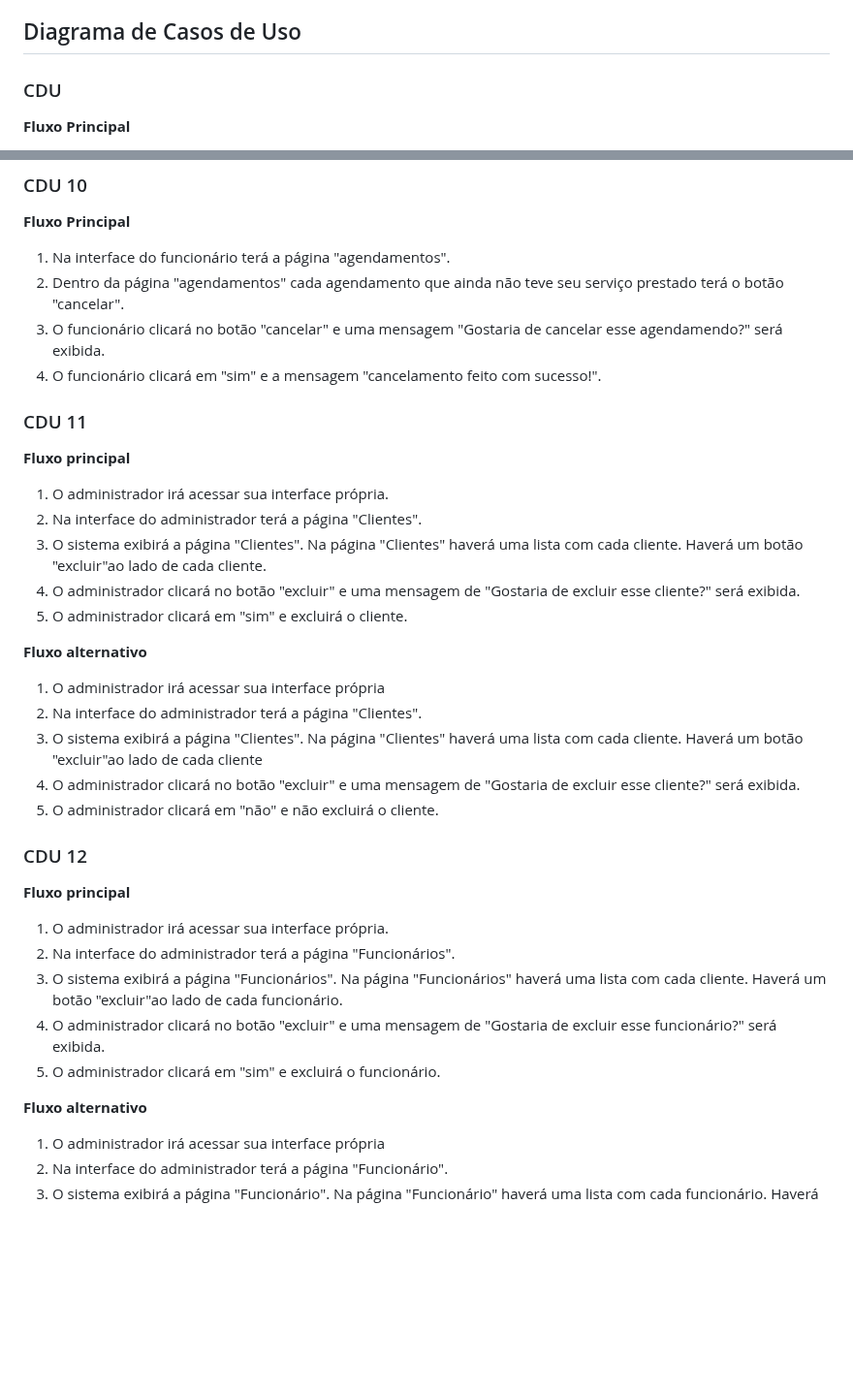
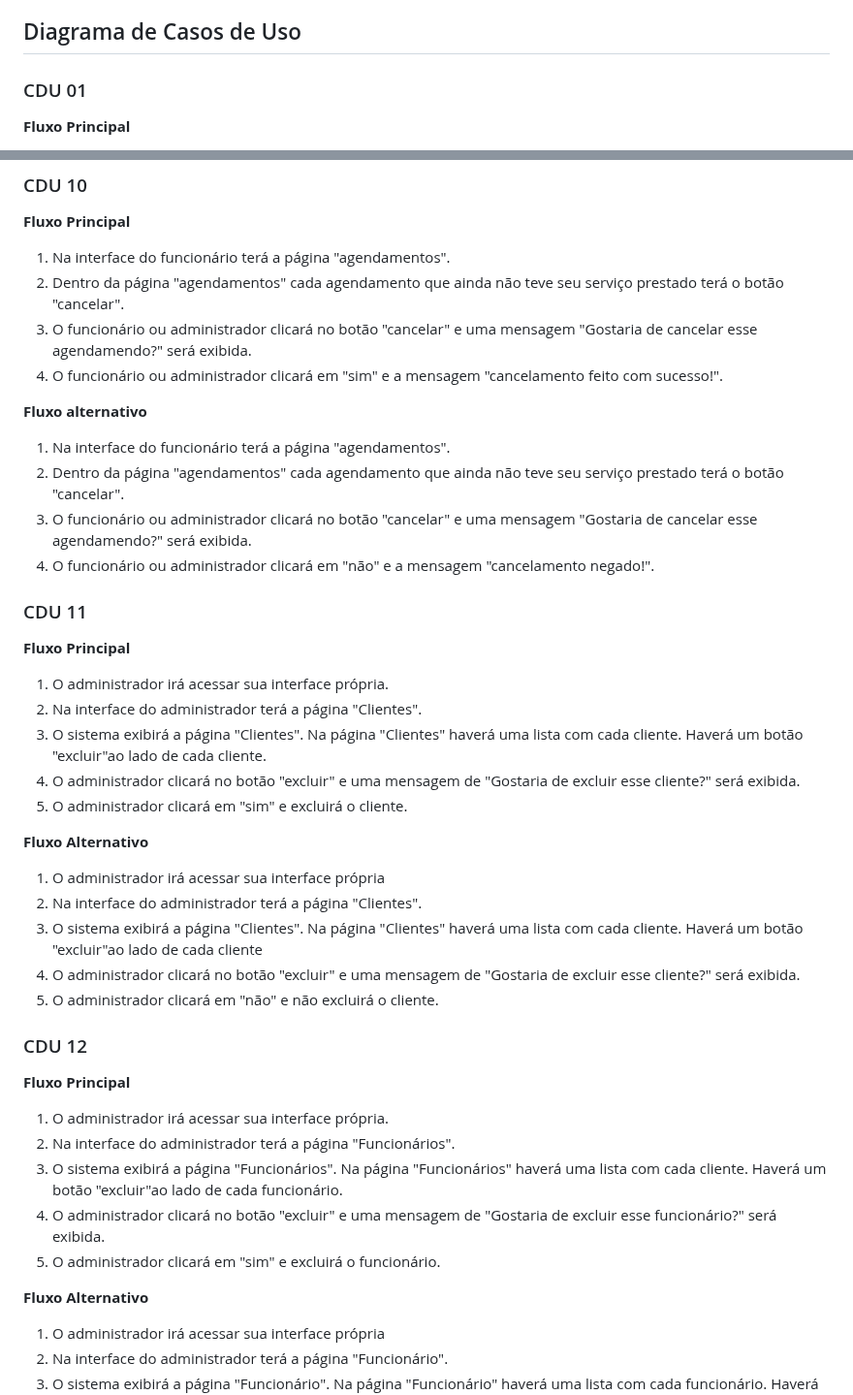
Before and after one commit to cp2-dc-info-projeto-final/medi-sched, a Markdown page: casos-de-uso.md, 2 parts joined by grey strips. Shown at 97% size. GitHub-like rendering; blank space fills up the shorter version.

```diff
--- a/casos-de-uso.md
+++ b/casos-de-uso.md
@@ -31,7 +31,7 @@
 
 
 
-### CDU
+### CDU 01
 
 **Fluxo Principal**
 
@@ -207,12 +207,18 @@ o cadastro foi efetuado.(Fluxo-alternativo-cliente.png)
 **Fluxo Principal**
 1. Na interface do funcionário terá a página "agendamentos".
 2. Dentro da página "agendamentos" cada agendamento que ainda não teve seu serviço prestado terá o botão "cancelar".
-3. O funcionário clicará no botão "cancelar" e uma mensagem "Gostaria de cancelar esse agendamendo?" será exibida.
-4. O funcionário clicará em "sim" e a mensagem "cancelamento feito com sucesso!".
+3. O funcionário ou administrador clicará no botão "cancelar" e uma mensagem "Gostaria de cancelar esse agendamendo?" será exibida.
+4. O funcionário ou administrador clicará em "sim" e a mensagem "cancelamento feito com sucesso!".
+
+**Fluxo alternativo**
+1. Na interface do funcionário terá a página "agendamentos".
+2. Dentro da página "agendamentos" cada agendamento que ainda não teve seu serviço prestado terá o botão "cancelar".
+3. O funcionário ou administrador clicará no botão "cancelar" e uma mensagem "Gostaria de cancelar esse agendamendo?" será exibida.
+4. O funcionário ou administrador clicará em "não" e a mensagem "cancelamento negado!".
 
 ### CDU 11
 
-**Fluxo principal**
+**Fluxo Principal**
 
 1. O administrador irá acessar sua interface própria.
 2. Na interface do administrador terá a página "Clientes".
@@ -220,7 +226,7 @@ o cadastro foi efetuado.(Fluxo-alternativo-cliente.png)
 4. O administrador clicará no botão "excluir" e uma mensagem de "Gostaria de excluir esse cliente?" será exibida.
 5. O administrador clicará em "sim" e excluirá o cliente.
 
-**Fluxo alternativo**
+**Fluxo Alternativo**
 
 1. O administrador irá acessar sua interface própria
 2. Na interface do administrador terá a página "Clientes".
@@ -230,7 +236,7 @@ o cadastro foi efetuado.(Fluxo-alternativo-cliente.png)
 
 ### CDU 12
 
-**Fluxo principal**
+**Fluxo Principal**
 
 1. O administrador irá acessar sua interface própria.
 2. Na interface do administrador terá a página "Funcionários".
@@ -238,7 +244,7 @@ o cadastro foi efetuado.(Fluxo-alternativo-cliente.png)
 4. O administrador clicará no botão "excluir" e uma mensagem de "Gostaria de excluir esse funcionário?" será exibida.
 5. O administrador clicará em "sim" e excluirá o funcionário.
 
-**Fluxo alternativo**
+**Fluxo Alternativo**
 
 1. O administrador irá acessar sua interface própria
 2. Na interface do administrador terá a página "Funcionário".
```
Also changed, not shown: other parts of casos-de-uso.md (+2 -2 lines).
